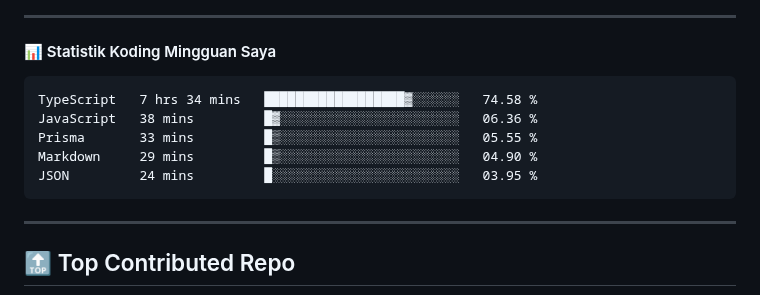
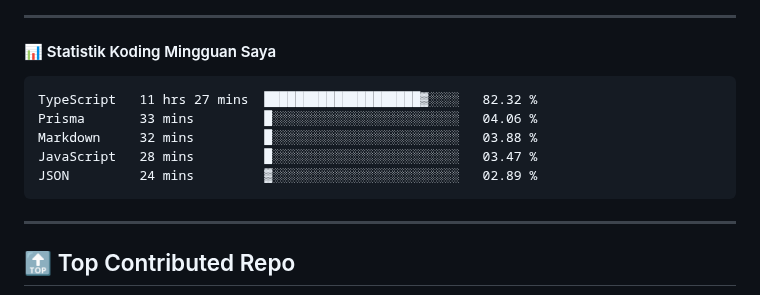
Before and after one commit to ramadhafidz/ramadhafidz, a Markdown page: README.md, the part around the change. Drawn GitHub-style.

Commit message:
Updated waka-readme graph with new metrics

````diff
--- a/README.md
+++ b/README.md
@@ -52,11 +52,11 @@
 <!--START_SECTION:waka-->
 
 ```txt
-TypeScript   7 hrs 34 mins   ██████████████████▓░░░░░░   74.58 %
-JavaScript   38 mins         █▓░░░░░░░░░░░░░░░░░░░░░░░   06.36 %
-Prisma       33 mins         █▒░░░░░░░░░░░░░░░░░░░░░░░   05.55 %
-Markdown     29 mins         █▒░░░░░░░░░░░░░░░░░░░░░░░   04.90 %
-JSON         24 mins         █░░░░░░░░░░░░░░░░░░░░░░░░   03.95 %
+TypeScript   11 hrs 27 mins  ████████████████████▓░░░░   82.32 %
+Prisma       33 mins         █░░░░░░░░░░░░░░░░░░░░░░░░   04.06 %
+Markdown     32 mins         █░░░░░░░░░░░░░░░░░░░░░░░░   03.88 %
+JavaScript   28 mins         █░░░░░░░░░░░░░░░░░░░░░░░░   03.47 %
+JSON         24 mins         ▓░░░░░░░░░░░░░░░░░░░░░░░░   02.89 %
 ```
 
 <!--END_SECTION:waka-->
````
